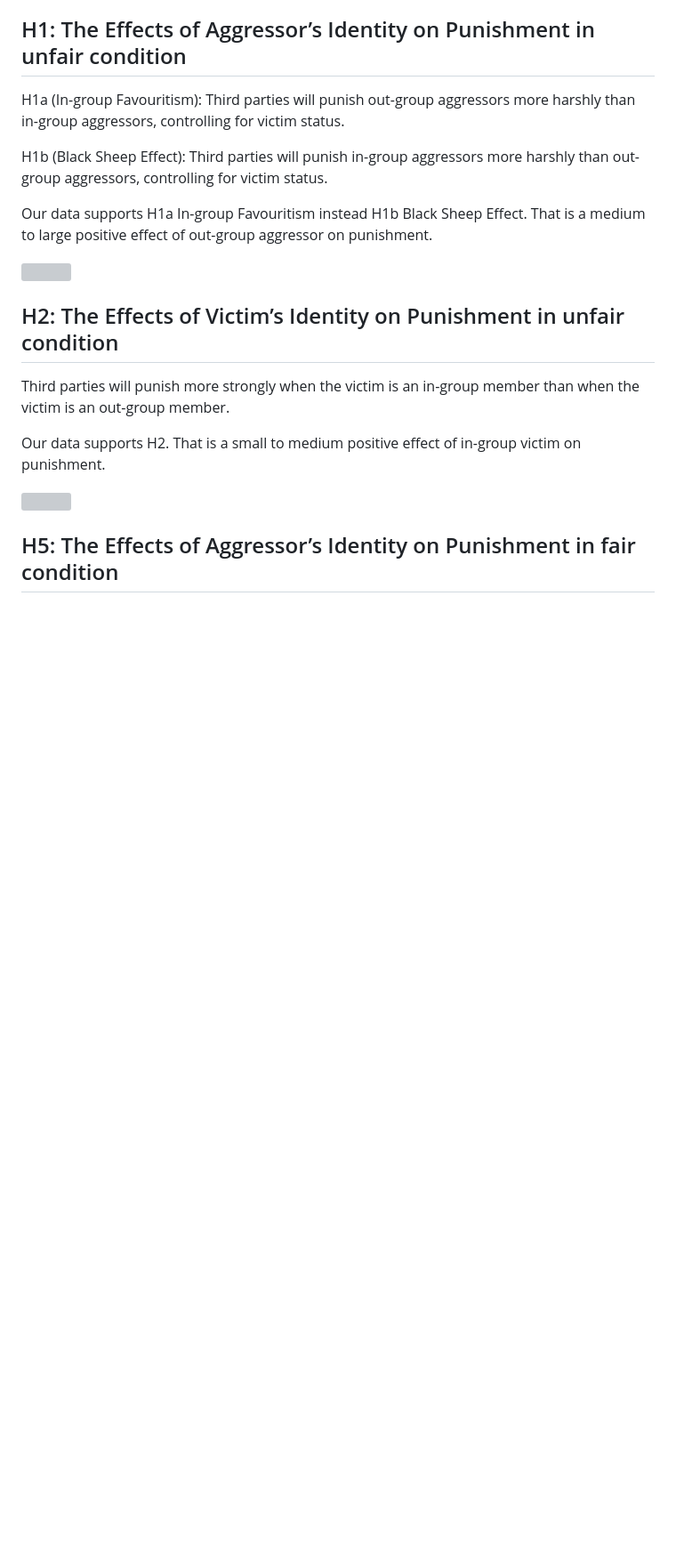
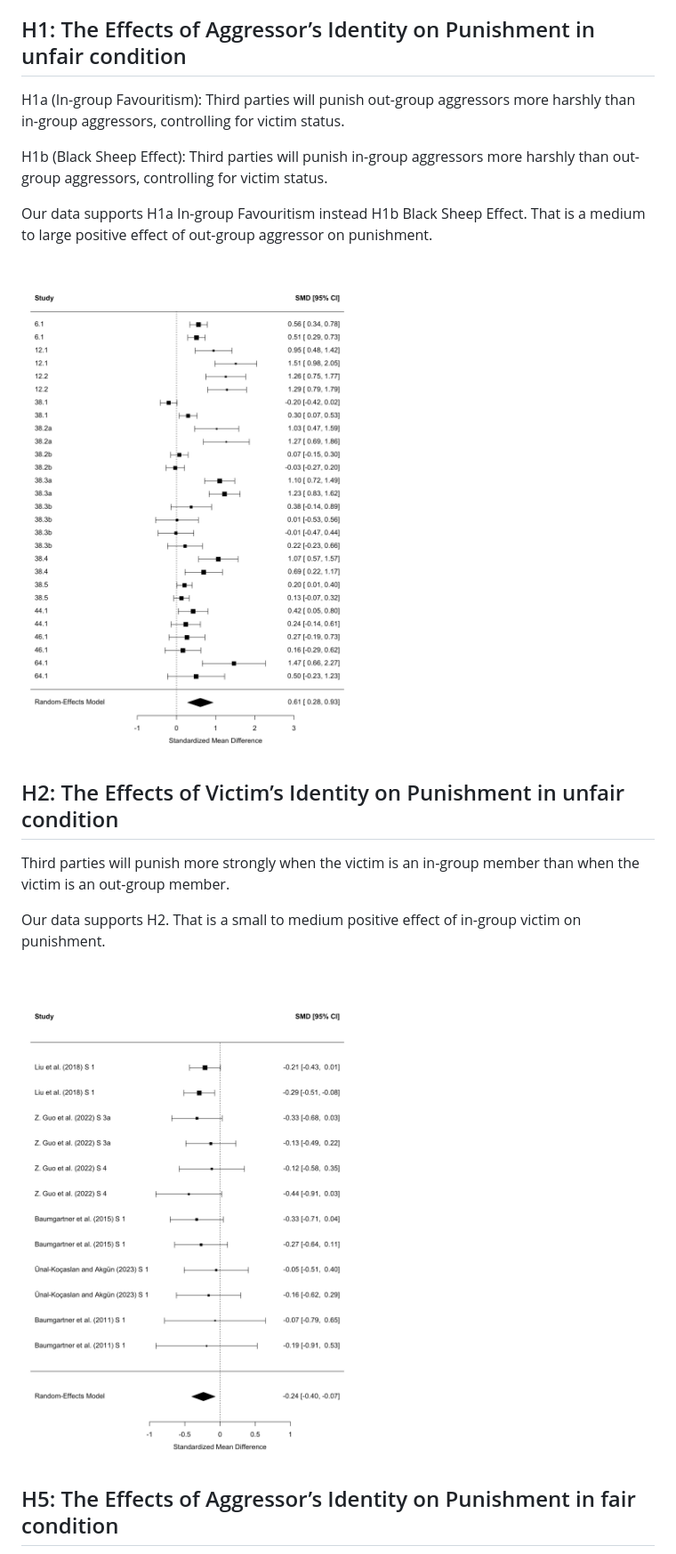
Before and after one commit to Lingyu-Meng/TPP_meta, a Markdown page: README.md, the part around one of its changes. Shown at 89% size. Rendered like a GitHub page; pictures changed too: fig/H1_Forest.jpeg (added), fig/H2_Forest.jpeg (added); blank space fills up the shorter version; grey boxes are pictures that could not be loaded.

Commit message:
fix{jpg}: replace tiff
visible for chrome

```diff
--- a/README.md
+++ b/README.md
@@ -10,7 +10,7 @@ H1b (Black Sheep Effect): Third parties will punish in-group aggressors more har
 
 Our data supports H1a In-group Favouritism instead H1b Black Sheep Effect. That is a medium to large positive effect of out-group aggressor on punishment.
 
-![](fig/H1_Forest.tiff)
+![](fig/H1_Forest.jpeg)
 
 ## H2: The Effects of Victim’s Identity on Punishment in unfair condition
 
@@ -18,7 +18,7 @@ Third parties will punish more strongly when the victim is an in-group member th
 
 Our data supports H2. That is a small to medium positive effect of in-group victim on punishment.
 
-![](fig/H2_Forest.tiff)
+![](fig/H2_Forest.jpeg)
 
 ## H5: The Effects of Aggressor’s Identity on Punishment in fair condition
 
```
Also changed, not shown: other parts of README.md (+2 -2 lines), fig/H5_Forest.jpeg (added), fig/H6_Forest.jpeg (added), 1 other file.
